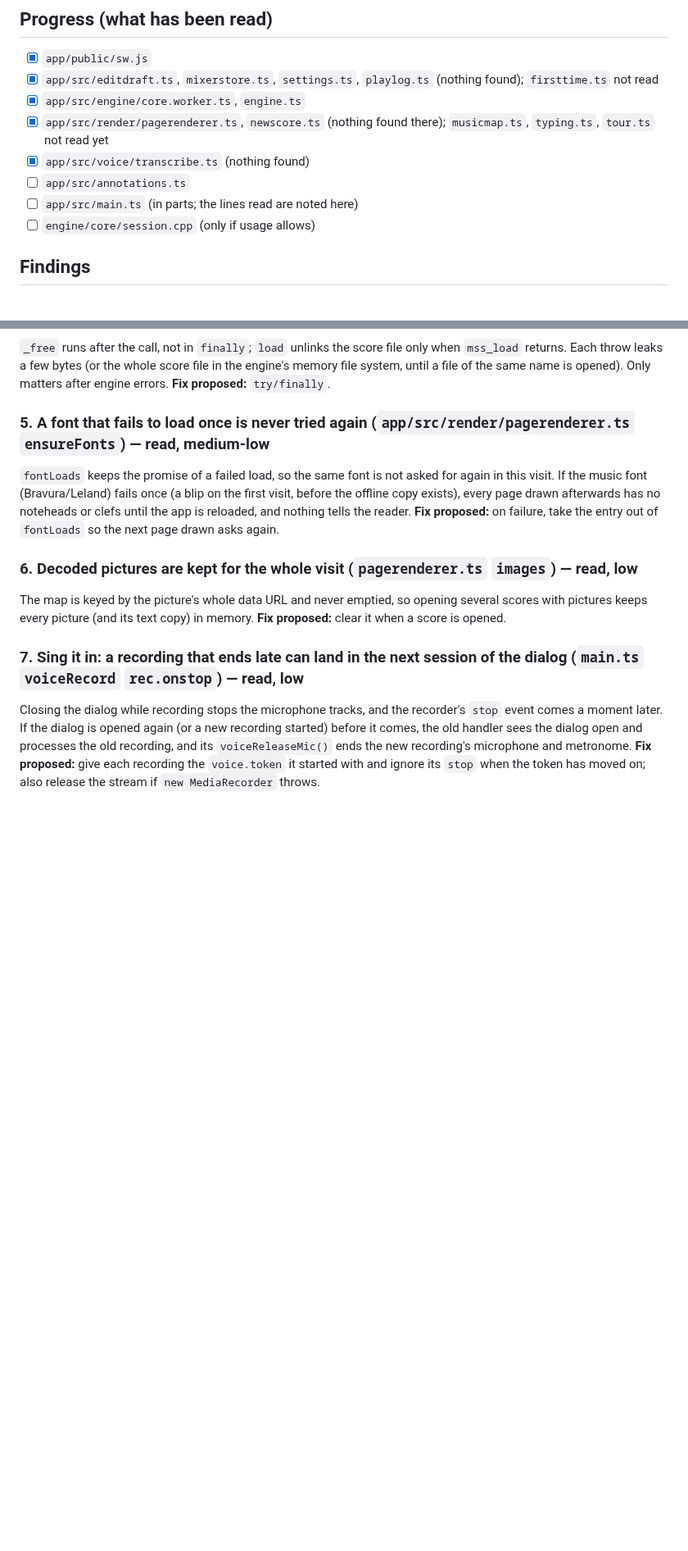
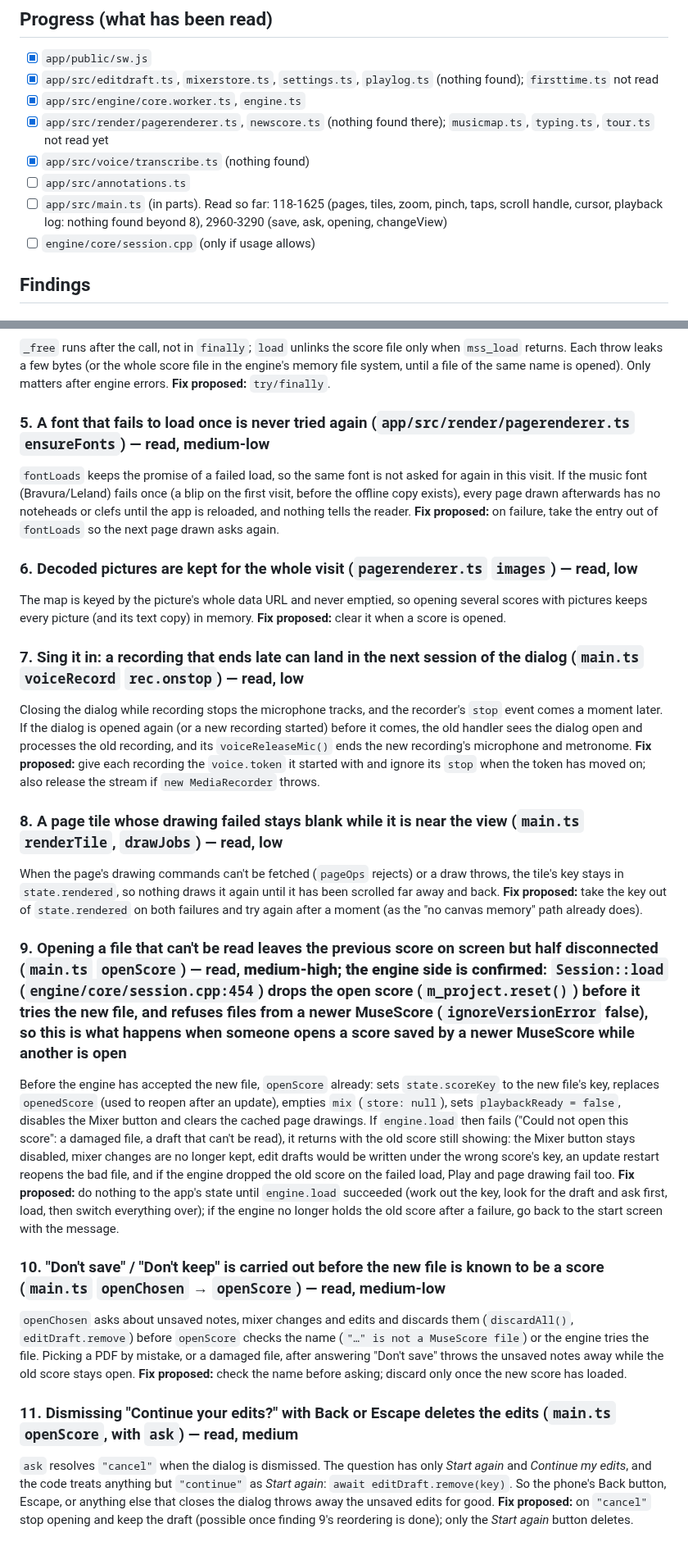
Before and after one commit to HowieYHY/mobilemusescore, a Markdown page: docs/BUG-HUNT.md, 2 parts joined by grey strips. Shown at 82% size. Drawn GitHub-style; blank space fills up the shorter version.

Commit message:
Bug hunt: findings 8-11
Co-Authored-By: Claude Fable 5.2 <noreply@anthropic.com>

```diff
--- a/docs/BUG-HUNT.md
+++ b/docs/BUG-HUNT.md
@@ -15,7 +15,7 @@ reading the code only), and the fix proposed.
 - [x] `app/src/render/pagerenderer.ts`, `newscore.ts` (nothing found there); `musicmap.ts`, `typing.ts`, `tour.ts` not read yet
 - [x] `app/src/voice/transcribe.ts` (nothing found)
 - [ ] `app/src/annotations.ts`
-- [ ] `app/src/main.ts` (in parts; the lines read are noted here)
+- [ ] `app/src/main.ts` (in parts). Read so far: 118-1625 (pages, tiles, zoom, pinch, taps, scroll handle, cursor, playback log: nothing found beyond 8), 2960-3290 (save, ask, opening, changeView)
 - [ ] `engine/core/session.cpp` (only if usage allows)
 
 ## Findings
@@ -74,3 +74,39 @@ later. If the dialog is opened again (or a new recording started) before it come
 dialog open and processes the old recording, and its `voiceReleaseMic()` ends the new recording's microphone
 and metronome. **Fix proposed:** give each recording the `voice.token` it started with and ignore its `stop`
 when the token has moved on; also release the stream if `new MediaRecorder` throws.
+
+### 8. A page tile whose drawing failed stays blank while it is near the view (`main.ts` `renderTile`, `drawJobs`) — read, low
+
+When the page's drawing commands can't be fetched (`pageOps` rejects) or a draw throws, the tile's key stays in
+`state.rendered`, so nothing draws it again until it has been scrolled far away and back.
+**Fix proposed:** take the key out of `state.rendered` on both failures and try again after a moment (as the
+"no canvas memory" path already does).
+
+### 9. Opening a file that can't be read leaves the previous score on screen but half disconnected (`main.ts` `openScore`) — read, **medium-high; the engine side is confirmed**: `Session::load` (`engine/core/session.cpp:454`) drops the open score (`m_project.reset()`) before it tries the new file, and refuses files from a newer MuseScore (`ignoreVersionError` false), so this is what happens when someone opens a score saved by a newer MuseScore while another is open
+
+Before the engine has accepted the new file, `openScore` already: sets `state.scoreKey` to the new file's key,
+replaces `openedScore` (used to reopen after an update), empties `mix` (`store: null`), sets
+`playbackReady = false`, disables the Mixer button and clears the cached page drawings. If `engine.load` then
+fails ("Could not open this score": a damaged file, a draft that can't be read), it returns with the old score
+still showing: the Mixer button stays disabled, mixer changes are no longer kept, edit drafts would be written
+under the wrong score's key, an update restart reopens the bad file, and if the engine dropped the old score on
+the failed load, Play and page drawing fail too.
+**Fix proposed:** do nothing to the app's state until `engine.load` succeeded (work out the key, look for the
+draft and ask first, load, then switch everything over); if the engine no longer holds the old score after a
+failure, go back to the start screen with the message.
+
+### 10. "Don't save" / "Don't keep" is carried out before the new file is known to be a score (`main.ts` `openChosen` → `openScore`) — read, medium-low
+
+`openChosen` asks about unsaved notes, mixer changes and edits and discards them (`discardAll()`,
+`editDraft.remove`) before `openScore` checks the name (`"…" is not a MuseScore file`) or the engine tries the
+file. Picking a PDF by mistake, or a damaged file, after answering "Don't save" throws the unsaved notes away
+while the old score stays open. **Fix proposed:** check the name before asking; discard only once the new score
+has loaded.
+
+### 11. Dismissing "Continue your edits?" with Back or Escape deletes the edits (`main.ts` `openScore`, with `ask`) — read, medium
+
+`ask` resolves `"cancel"` when the dialog is dismissed. The question has only *Start again* and *Continue my
+edits*, and the code treats anything but `"continue"` as *Start again*: `await editDraft.remove(key)`. So the
+phone's Back button, Escape, or anything else that closes the dialog throws away the unsaved edits for good.
+**Fix proposed:** on `"cancel"` stop opening and keep the draft (possible once finding 9's reordering is done);
+only the *Start again* button deletes.
```
